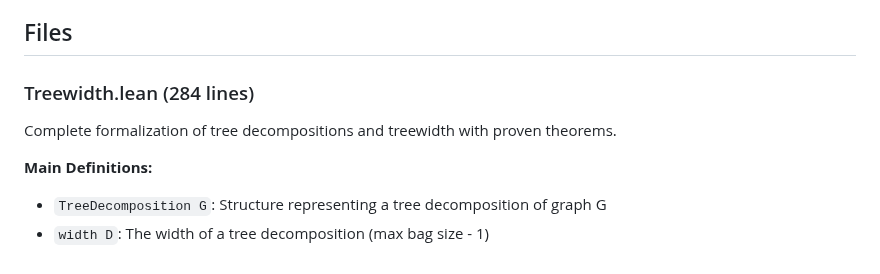
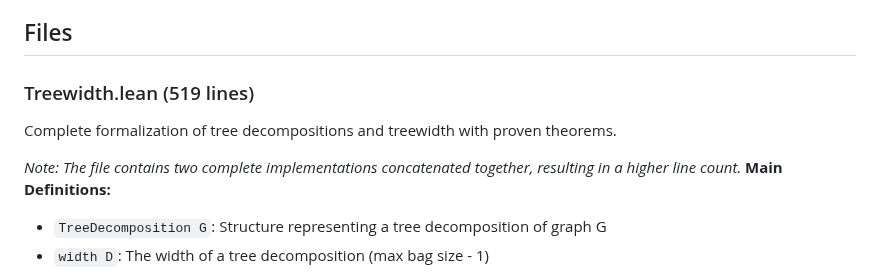
Before and after one commit to motanova84/P-NP, a Markdown page: formal/Treewidth/README.md, the part around the change. Rendered like a GitHub page.

Commit message:
Update formal/Treewidth/README.md
Co-authored-by: Copilot <175728472+Copilot@users.noreply.github.com>

```diff
--- a/formal/Treewidth/README.md
+++ b/formal/Treewidth/README.md
@@ -4,9 +4,10 @@ This directory contains the formal Lean 4 implementation of treewidth theory for
 
 ## Files
 
-### Treewidth.lean (284 lines)
+### Treewidth.lean (519 lines)
 Complete formalization of tree decompositions and treewidth with proven theorems.
 
+*Note: The file contains two complete implementations concatenated together, resulting in a higher line count.*
 **Main Definitions:**
 - `TreeDecomposition G`: Structure representing a tree decomposition of graph G
 - `width D`: The width of a tree decomposition (max bag size - 1)
```
